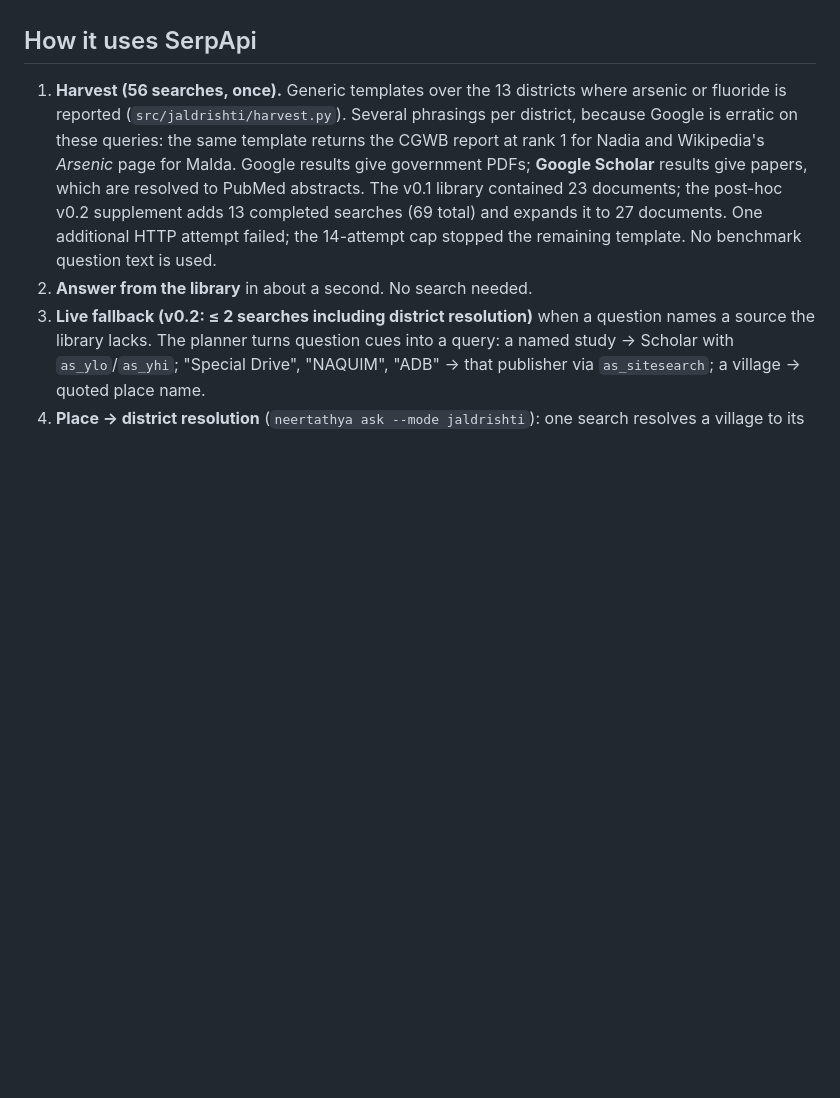
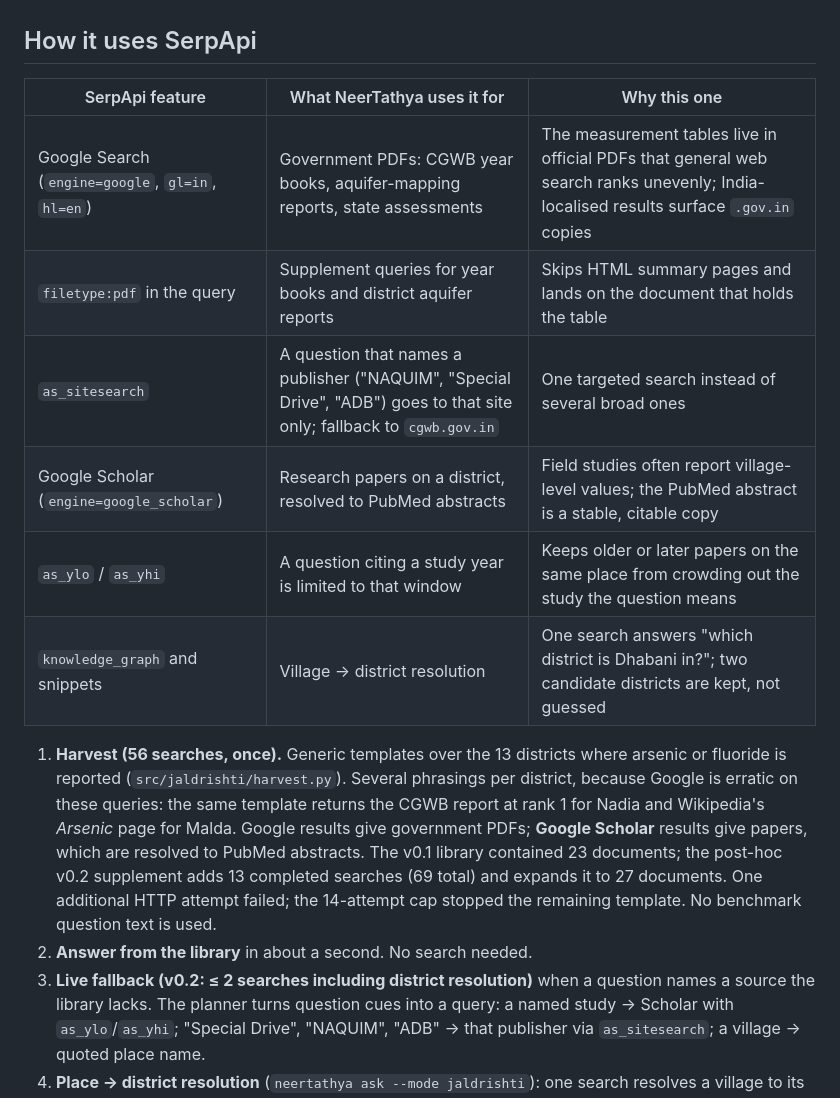
Before and after one commit to mohitt31/jaldrishti, a Markdown page: README.md, the part around the change. GitHub-like rendering; blank space fills up the shorter version.

Commit message:
README: which SerpApi features are used and why

```diff
--- a/README.md
+++ b/README.md
@@ -140,6 +140,15 @@ Strict development replay is unchanged (library 17/20, oracle 20/20; `reports/v0
 
 ## How it uses SerpApi
 
+| SerpApi feature | What NeerTathya uses it for | Why this one |
+|---|---|---|
+| Google Search (`engine=google`, `gl=in`, `hl=en`) | Government PDFs: CGWB year books, aquifer-mapping reports, state assessments | The measurement tables live in official PDFs that general web search ranks unevenly; India-localised results surface `.gov.in` copies |
+| `filetype:pdf` in the query | Supplement queries for year books and district aquifer reports | Skips HTML summary pages and lands on the document that holds the table |
+| `as_sitesearch` | A question that names a publisher ("NAQUIM", "Special Drive", "ADB") goes to that site only; fallback to `cgwb.gov.in` | One targeted search instead of several broad ones |
+| Google Scholar (`engine=google_scholar`) | Research papers on a district, resolved to PubMed abstracts | Field studies often report village-level values; the PubMed abstract is a stable, citable copy |
+| `as_ylo` / `as_yhi` | A question citing a study year is limited to that window | Keeps older or later papers on the same place from crowding out the study the question means |
+| `knowledge_graph` and snippets | Village → district resolution | One search answers "which district is Dhabani in?"; two candidate districts are kept, not guessed |
+
 1. **Harvest (56 searches, once).** Generic templates over the 13 districts where arsenic or fluoride is reported (`src/jaldrishti/harvest.py`). Several phrasings per district, because Google is erratic on these queries: the same template returns the CGWB report at rank 1 for Nadia and Wikipedia's *Arsenic* page for Malda. Google results give government PDFs; **Google Scholar** results give papers, which are resolved to PubMed abstracts. The v0.1 library contained 23 documents; the post-hoc v0.2 supplement adds 13 completed searches (69 total) and expands it to 27 documents. One additional HTTP attempt failed; the 14-attempt cap stopped the remaining template. No benchmark question text is used.
 2. **Answer from the library** in about a second. No search needed.
 3. **Live fallback (v0.2: ≤ 2 searches including district resolution)** when a question names a source the library lacks. The planner turns question cues into a query: a named study → Scholar with `as_ylo`/`as_yhi`; "Special Drive", "NAQUIM", "ADB" → that publisher via `as_sitesearch`; a village → quoted place name.
```
